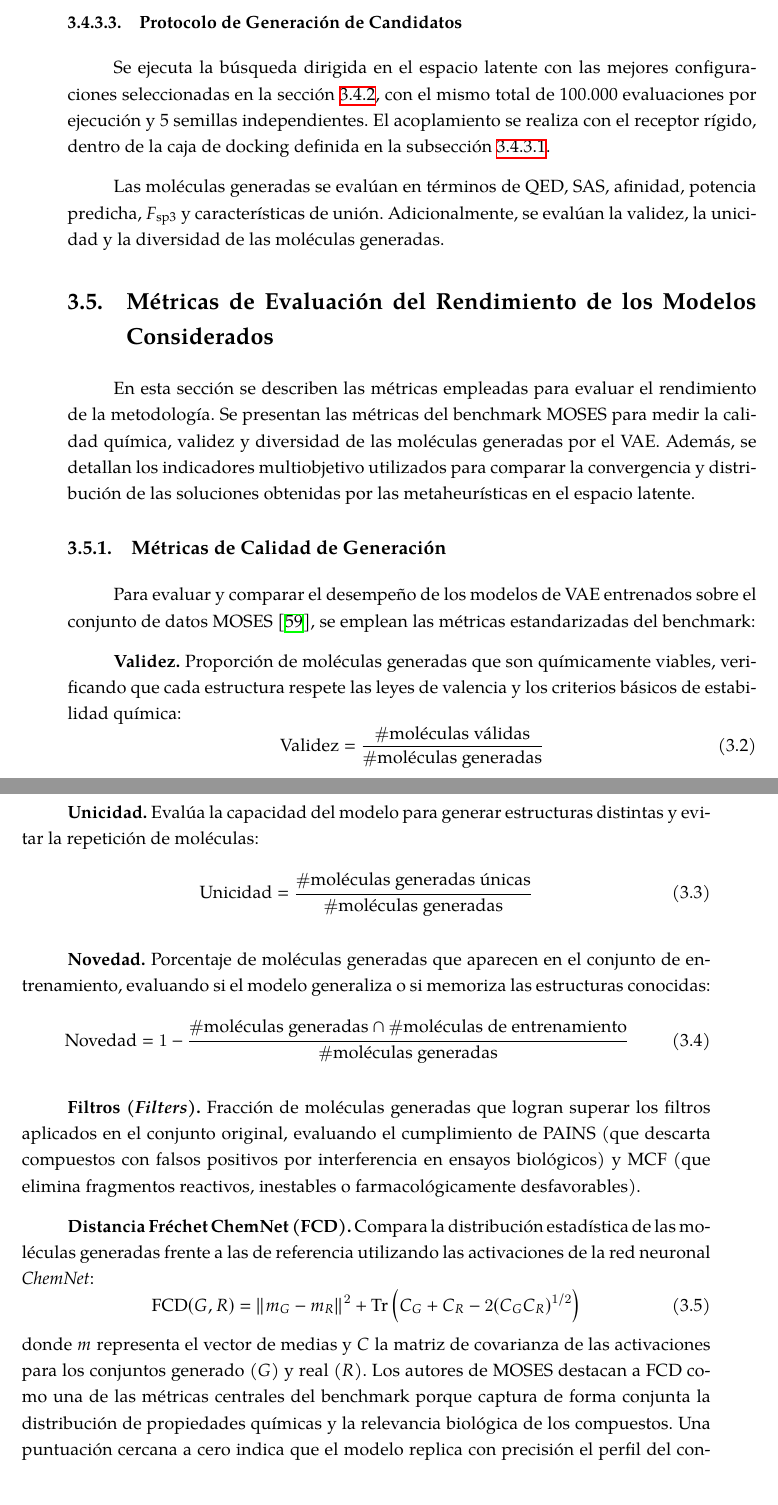
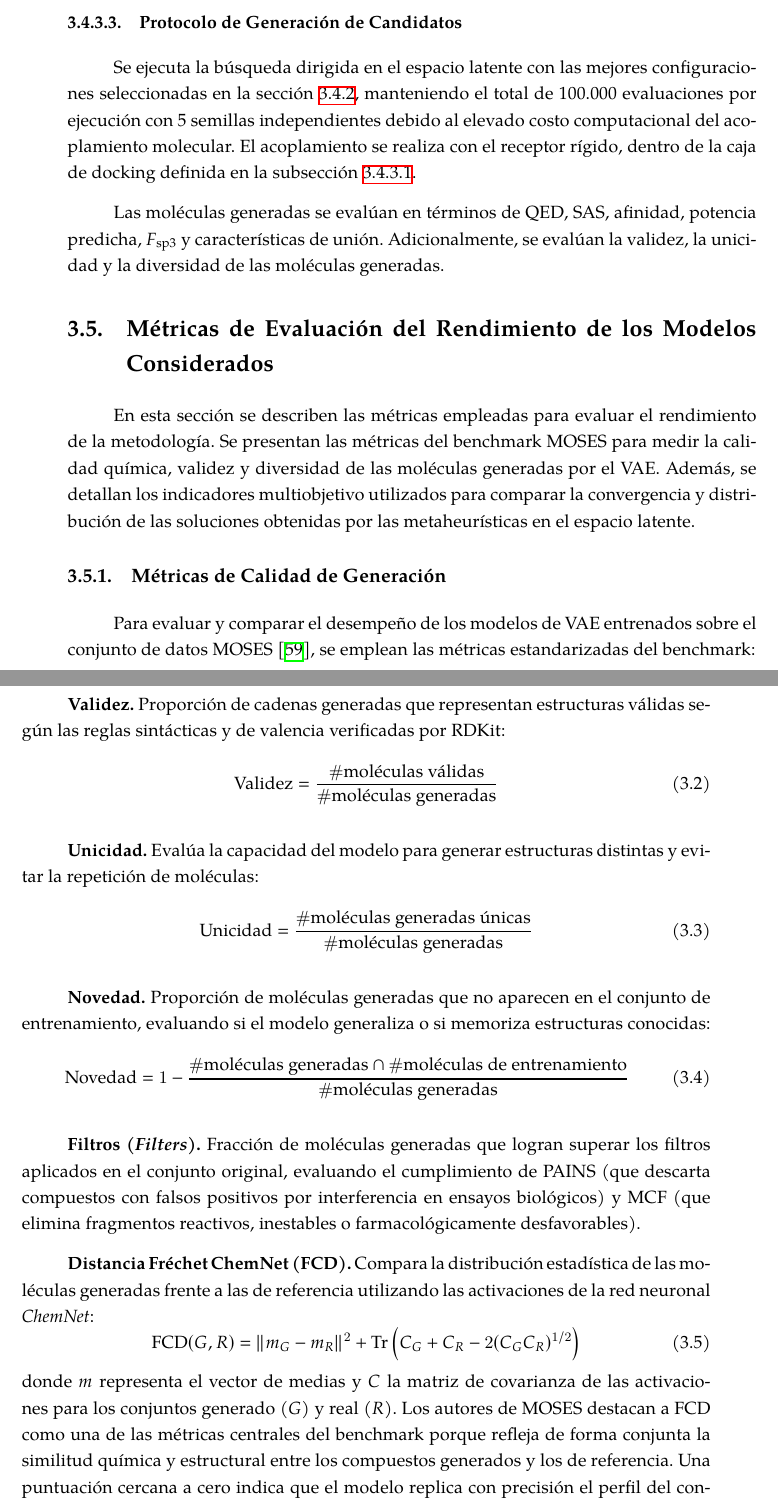
Before and after one commit to cepmcs/Tesina_Esqueleto, a LaTeX thesis (UMUthesis.tex, which reads Chapters/03-Metodologia.tex): two parts of pages 63 and 64 of 142, joined at a grey line, cut so that both start at the same text. Compiled offline with XeLaTeX; a LaTeX package or settings file that is missing is left out.

Commit message:
docs: update methodology chapter and recompile thesis pdf

```diff
--- a/Chapters/03-Metodologia.tex
+++ b/Chapters/03-Metodologia.tex
@@ -365,7 +365,7 @@ Se mantiene la restricción de complejidad estructural $F_{\text{sp3}} \ge 0.30$
 \subsubsection{Protocolo de Generación de Candidatos}
 \label{subsec:protocolo_mrp1}
 
-Se ejecuta la búsqueda dirigida en el espacio latente con las mejores configuraciones seleccionadas en la sección~\ref{sec:farmacos_genericos}, con el mismo total de 100.000 evaluaciones por ejecución y 5 semillas independientes. El acoplamiento se realiza con el receptor rígido, dentro de la caja de docking definida en la subsección~\ref{subsec:prep_proteina}.
+Se ejecuta la búsqueda dirigida en el espacio latente con las mejores configuraciones seleccionadas en la sección~\ref{sec:farmacos_genericos}, manteniendo el total de 100.000 evaluaciones por ejecución con 5 semillas independientes debido al elevado costo computacional del acoplamiento molecular. El acoplamiento se realiza con el receptor rígido, dentro de la caja de docking definida en la subsección~\ref{subsec:prep_proteina}.
 
 Las moléculas generadas se evalúan en términos de \gls{qed}, \gls{sas}, afinidad, potencia predicha, $F_{\text{sp3}}$ y características de unión. Adicionalmente, se evalúan la validez, la unicidad y la diversidad de las moléculas generadas.
 
@@ -380,7 +380,7 @@ En esta sección se describen las métricas empleadas para evaluar el rendimient
 
 Para evaluar y comparar el desempeño de los modelos de \gls{vae} entrenados sobre el conjunto de datos \gls{moses}~\cite{polykovskiy2020molecular}, se emplean las métricas estandarizadas del benchmark:
 
-\textbf{Validez.} Proporción de moléculas generadas que son químicamente viables, verificando que cada estructura respete las leyes de valencia y los criterios básicos de estabilidad química:
+\textbf{Validez.} Proporción de cadenas generadas que representan estructuras válidas según las reglas sintácticas y de valencia verificadas por RDKit:
 \begin{equation}
     \text{Validez} = \frac{\# \text{moléculas válidas}}{\# \text{moléculas generadas}}
 \end{equation}
@@ -390,7 +390,7 @@ Para evaluar y comparar el desempeño de los modelos de \gls{vae} entrenados sob
     \text{Unicidad} = \frac{\# \text{moléculas generadas únicas}}{\# \text{moléculas generadas}}
 \end{equation}
 
-\textbf{Novedad.} Porcentaje de moléculas generadas que aparecen en el conjunto de entrenamiento, evaluando si el modelo generaliza o si memoriza las estructuras conocidas:
+\textbf{Novedad.} Proporción de moléculas generadas que no aparecen en el conjunto de entrenamiento, evaluando si el modelo generaliza o si memoriza estructuras conocidas:
 \begin{equation}
     \text{Novedad} = 1 - \frac{\# \text{moléculas generadas} \cap \# \text{moléculas de entrenamiento}}{\# \text{moléculas generadas}}
 \end{equation}
@@ -401,7 +401,7 @@ Para evaluar y comparar el desempeño de los modelos de \gls{vae} entrenados sob
 \begin{equation}
     \text{FCD}(G, R) = \|m_G - m_R\|^2 + \text{Tr} \left( C_G + C_R - 2(C_G C_R)^{1/2} \right)
 \end{equation}
-donde $m$ representa el vector de medias y $C$ la matriz de covarianza de las activaciones para los conjuntos generado ($G$) y real ($R$). Los autores de \gls{moses} destacan a \acrshort{fcd} como una de las métricas centrales del benchmark porque captura de forma conjunta la distribución de propiedades químicas y la relevancia biológica de los compuestos. Una puntuación cercana a cero indica que el modelo replica con precisión el perfil del conjunto de referencia.
+donde $m$ representa el vector de medias y $C$ la matriz de covarianza de las activaciones para los conjuntos generado ($G$) y real ($R$). Los autores de \gls{moses} destacan a \acrshort{fcd} como una de las métricas centrales del benchmark porque refleja de forma conjunta la similitud química y estructural entre los compuestos generados y los de~referencia. Una puntuación cercana a cero indica que el modelo replica con precisión el perfil del conjunto de~referencia.
 
 \textbf{Diversidad Interna ($\text{IntDiv}$).} Cuantifica la variedad química dentro del conjunto generado para detectar colapso de modos (\textit{mode collapse}):
 \begin{equation}
```
Also changed, not shown: 1 other file.
